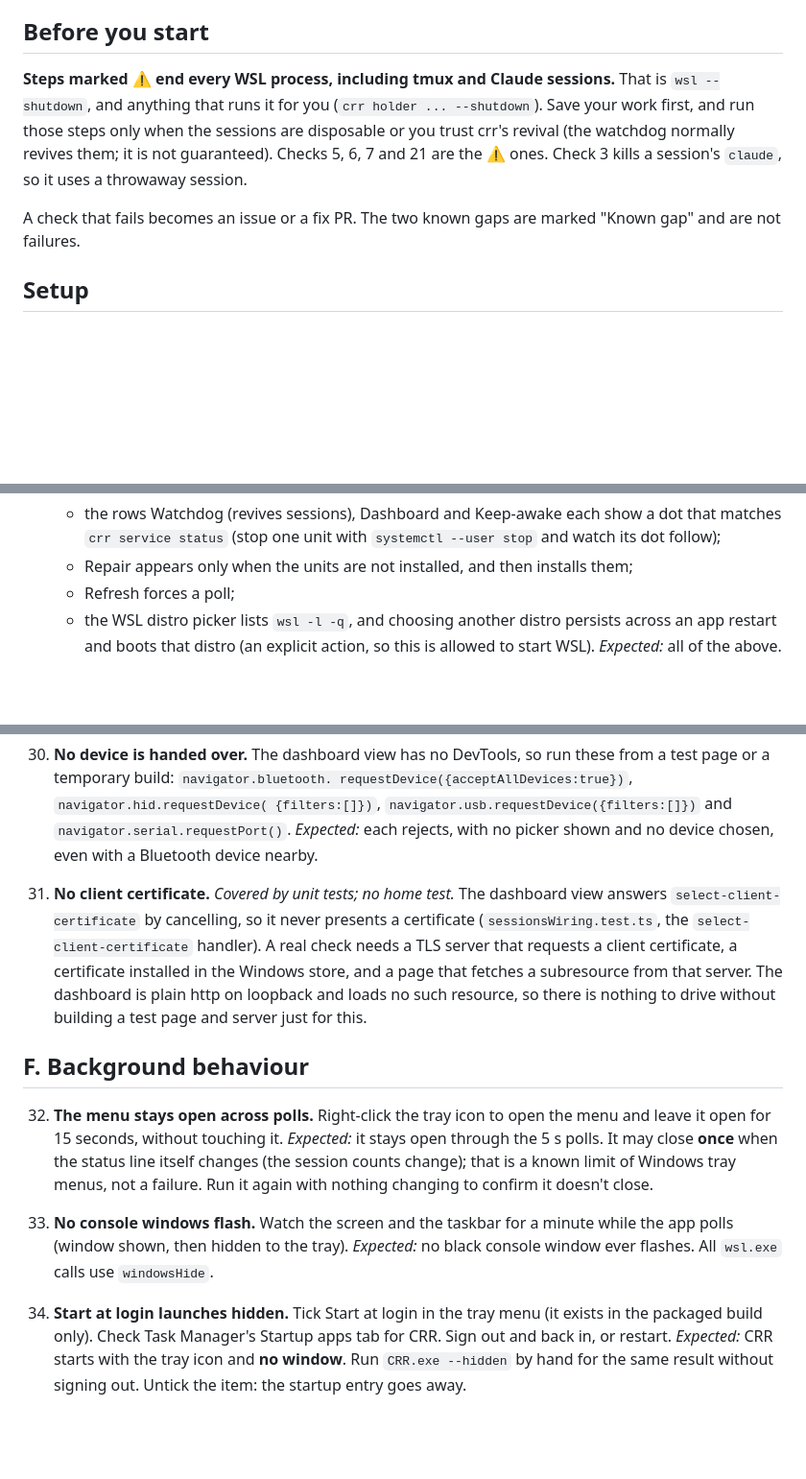
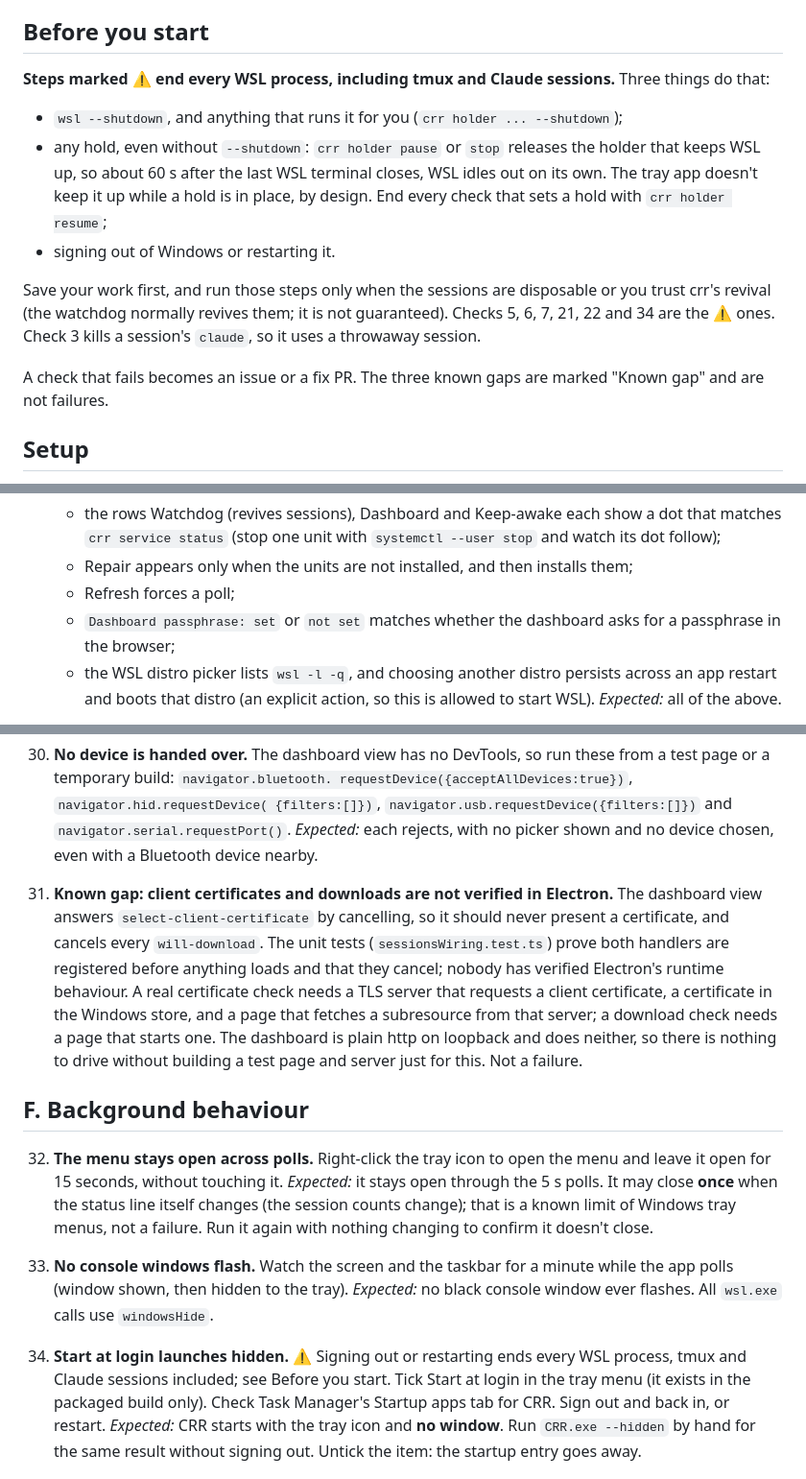
Before and after one commit to InfiniteInsight/Claude-Remote-Rescue, a Markdown page: tray/OPERATOR-VERIFY.md, 3 parts joined by grey strips. Shown at 96% size. Rendered like a GitHub page; blank space fills up the shorter version.

```diff
--- a/tray/OPERATOR-VERIFY.md
+++ b/tray/OPERATOR-VERIFY.md
@@ -12,14 +12,24 @@ steps and an expected result.
 ## Before you start
 
 **Steps marked ⚠ end every WSL process, including tmux and Claude sessions.**
-That is `wsl --shutdown`, and anything that runs it for you (`crr holder ...
---shutdown`). Save your work first, and run those steps only when the
-sessions are disposable or you trust crr's revival (the watchdog normally
-revives them; it is not guaranteed). Checks 5, 6, 7 and 21 are the ⚠ ones. Check
-3 kills a session's `claude`, so it uses a throwaway session.
+Three things do that:
 
-A check that fails becomes an issue or a fix PR. The two known gaps are marked
-"Known gap" and are not failures.
+- `wsl --shutdown`, and anything that runs it for you (`crr holder ...
+  --shutdown`);
+- any hold, even without `--shutdown`: `crr holder pause` or `stop` releases
+  the holder that keeps WSL up, so about 60 s after the last WSL terminal
+  closes, WSL idles out on its own. The tray app doesn't keep it up while a
+  hold is in place, by design. End every check that sets a hold with
+  `crr holder resume`;
+- signing out of Windows or restarting it.
+
+Save your work first, and run those steps only when the sessions are
+disposable or you trust crr's revival (the watchdog normally revives them; it
+is not guaranteed). Checks 5, 6, 7, 21, 22 and 34 are the ⚠ ones. Check 3
+kills a session's `claude`, so it uses a throwaway session.
+
+A check that fails becomes an issue or a fix PR. The three known gaps are
+marked "Known gap" and are not failures.
 
 ## Setup
 
@@ -145,6 +169,8 @@ Run `wsl -l --running` from a Windows terminal.
       --user stop` and watch its dot follow);
     - Repair appears only when the units are not installed, and then installs them;
     - Refresh forces a poll;
+    - `Dashboard passphrase: set` or `not set` matches whether the dashboard
+      asks for a passphrase in the browser;
     - the WSL distro picker lists `wsl -l -q`, and choosing another distro
       persists across an app restart and boots that distro (an explicit
       action, so this is allowed to start WSL).
@@ -244,13 +274,17 @@ Run `wsl -l --running` from a Windows terminal.
     `navigator.serial.requestPort()`. *Expected:* each rejects, with no picker
     shown and no device chosen, even with a Bluetooth device nearby.
 
-31. **No client certificate.** *Covered by unit tests; no home test.* The
-    dashboard view answers `select-client-certificate` by cancelling, so it
-    never presents a certificate (`sessionsWiring.test.ts`, the `select-client-certificate` handler). A real check needs a TLS server that requests a client
-    certificate, a certificate installed in the Windows store, and a page that
-    fetches a subresource from that server. The dashboard is plain http on
-    loopback and loads no such resource, so there is nothing to drive without
-    building a test page and server just for this.
+31. **Known gap: client certificates and downloads are not verified in
+    Electron.** The dashboard view answers `select-client-certificate` by
+    cancelling, so it should never present a certificate, and cancels every
+    `will-download`. The unit tests (`sessionsWiring.test.ts`) prove both
+    handlers are registered before anything loads and that they cancel;
+    nobody has verified Electron's runtime behaviour. A real certificate check
+    needs a TLS server that requests a client certificate, a certificate in
+    the Windows store, and a page that fetches a subresource from that server;
+    a download check needs a page that starts one. The dashboard is plain http
+    on loopback and does neither, so there is nothing to drive without
+    building a test page and server just for this. Not a failure.
 
 ## F. Background behaviour
 
@@ -266,7 +300,9 @@ Run `wsl -l --running` from a Windows terminal.
     no black console window ever flashes. All `wsl.exe` calls use
     `windowsHide`.
 
-34. **Start at login launches hidden.** Tick Start at login in the tray menu
+34. **Start at login launches hidden.** ⚠ Signing out or restarting ends
+    every WSL process, tmux and Claude sessions included; see Before you
+    start. Tick Start at login in the tray menu
     (it exists in the packaged build only). Check Task Manager's Startup apps
     tab for CRR. Sign out and back in, or restart. *Expected:* CRR starts with
     the tray icon and **no window**. Run `CRR.exe --hidden` by hand for the same
```
Also changed, not shown: other parts of tray/OPERATOR-VERIFY.md (+41 -23 lines).
